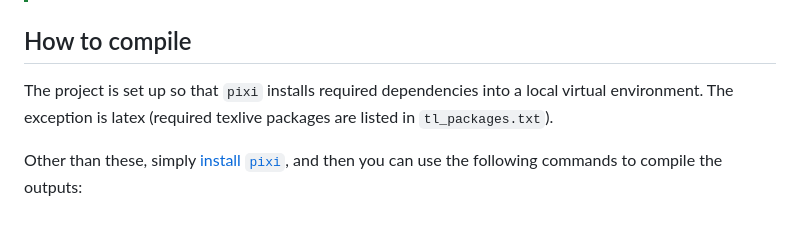
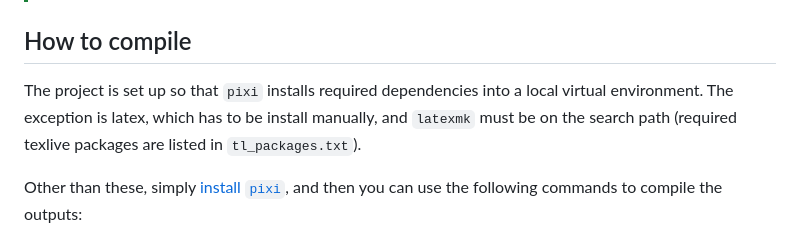
Before and after one commit to stanmart/phd-thesis, a Markdown page: README.md, the part around the change. GitHub-like rendering.

Commit message:
Improve readme

```diff
--- a/README.md
+++ b/README.md
@@ -19,7 +19,7 @@ This repository contains code to compile my PhD dissertation, as well as the thr
 
 ## How to compile
 
-The project is set up so that `pixi` installs required dependencies into a local virtual environment. The exception is latex (required texlive packages are listed in `tl_packages.txt`).
+The project is set up so that `pixi` installs required dependencies into a local virtual environment. The exception is latex, which has to be install manually, and `latexmk` must be on the search path (required texlive packages are listed in `tl_packages.txt`).
 
 Other than these, simply [install `pixi`](https://pixi.sh/latest/#installation), and then you can use the following commands to compile the outputs:
 
```
